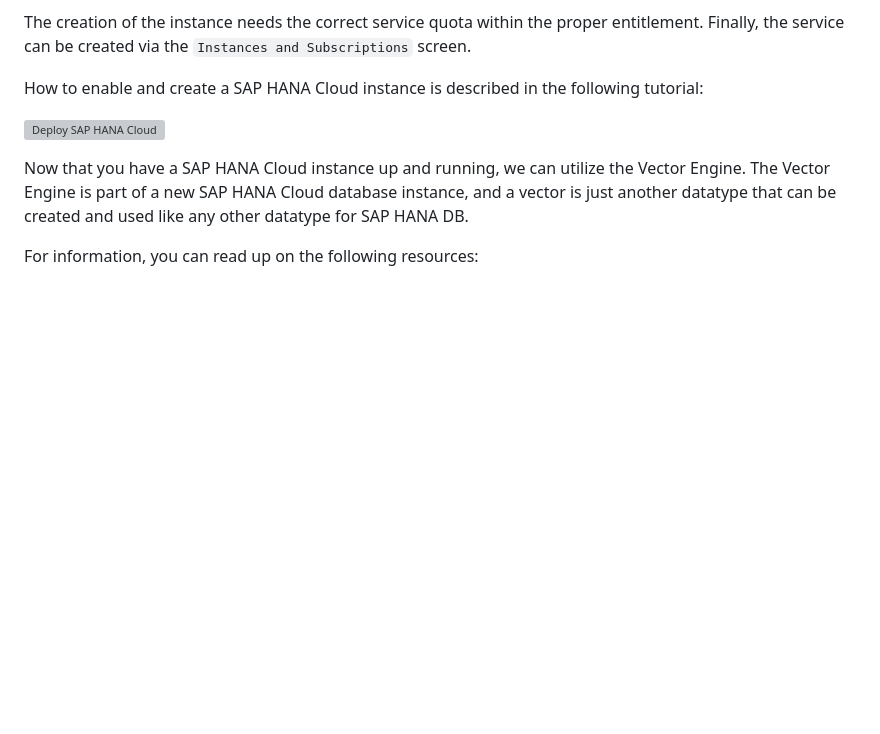
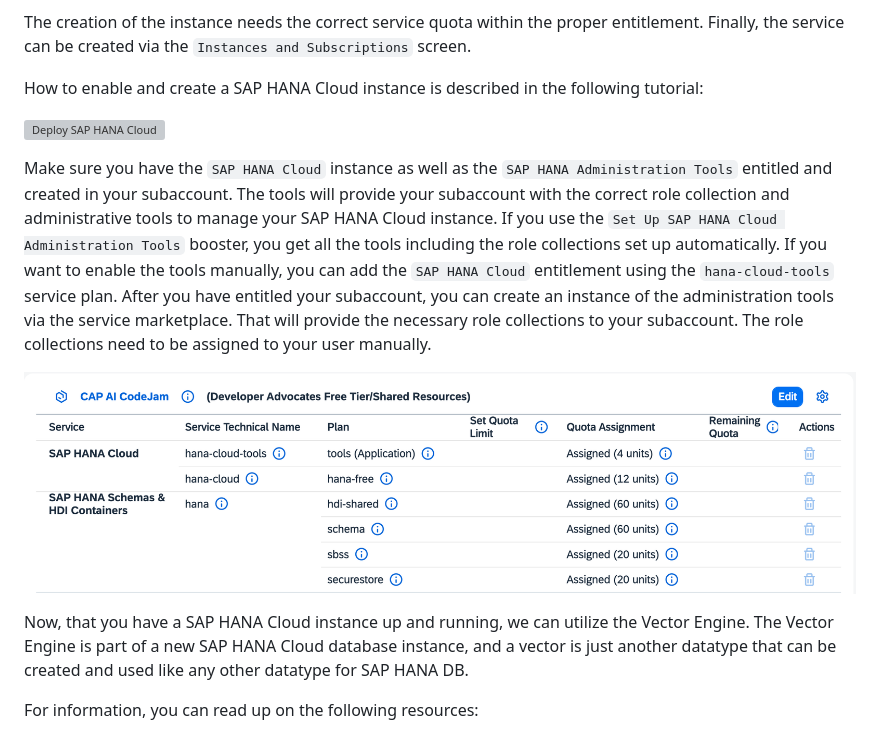
Before and after one commit to SAP-samples/codejam-cap-llm, a Markdown page: btp-setup-guide.md, the part around the change. GitHub-like rendering; pictures changed too: assets/set-up-hana/set-up-hana-entitlements.png (added); blank space fills up the shorter version; grey boxes are pictures that could not be loaded.

```diff
--- a/btp-setup-guide.md
+++ b/btp-setup-guide.md
@@ -43,7 +43,11 @@ How to enable and create a SAP HANA Cloud instance is described in the following
 
 ![Deploy SAP HANA Cloud](https://developers.sap.com/tutorials/hana-cloud-deploying.html)
 
-Now that you have a SAP HANA Cloud instance up and running, we can utilize the Vector Engine. The Vector Engine is part of a new SAP HANA Cloud database instance, and a vector is just another datatype that can be created and used like any other datatype for SAP HANA DB.
+Make sure you have the `SAP HANA Cloud` instance as well as the `SAP HANA Administration Tools` entitled and created in your subaccount. The tools will provide your subaccount with the correct role collection and administrative tools to manage your SAP HANA Cloud instance. If you use the `Set Up SAP HANA Cloud Administration Tools` booster, you get all the tools including the role collections set up automatically. If you want to enable the tools manually, you can add the `SAP HANA Cloud` entitlement using the `hana-cloud-tools` service plan. After you have entitled your subaccount, you can create an instance of the administration tools via the service marketplace. That will provide the necessary role collections to your subaccount. The role collections need to be assigned to your user manually.
+
+![set-up-hana-cloud-entitlements](./assets/set-up-hana/set-up-hana-entitlements.png)
+
+Now, that you have a SAP HANA Cloud instance up and running, we can utilize the Vector Engine. The Vector Engine is part of a new SAP HANA Cloud database instance, and a vector is just another datatype that can be created and used like any other datatype for SAP HANA DB.
 
 For information, you can read up on the following resources:
 
```
Also changed, not shown: 15 other files.
